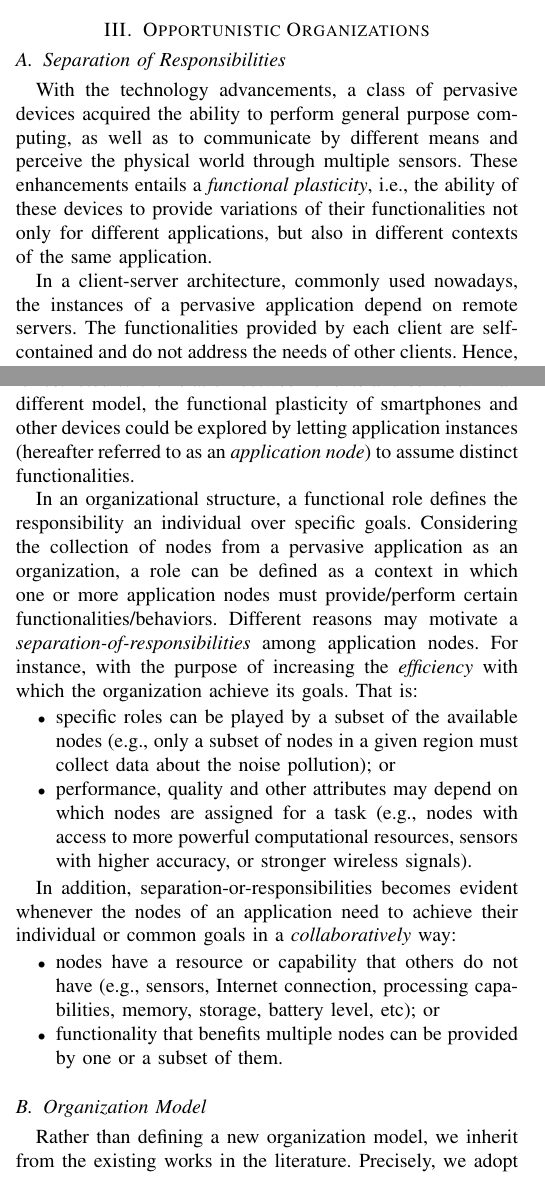
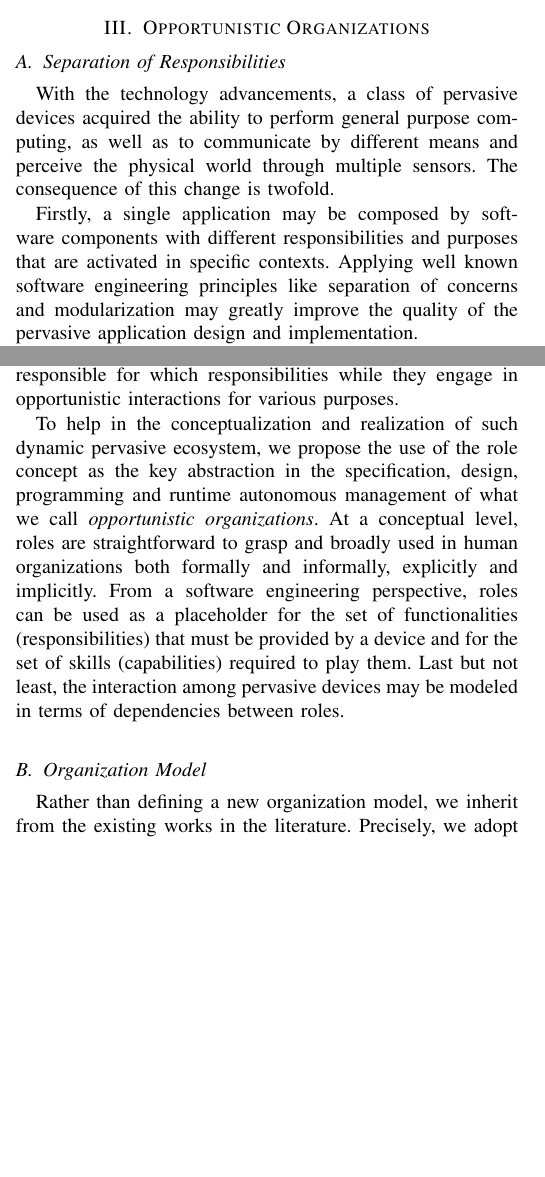
Before and after one commit to danilomendonca/sois-paper, a LaTeX paper (main.tex, which reads sections/edge_spaces.tex): two parts of the columns of page 2 of 8, joined at a grey line, cut so that both start at the same text, the shorter picture padded with empty space. Compiled offline with pdfLaTeX; a missing font is replaced by an installed copy or a similar font; a LaTeX package or settings file that is missing is left out.

Commit message:
if you want it done

```diff
--- a/sections/edge_spaces.tex
+++ b/sections/edge_spaces.tex
@@ -8,15 +8,26 @@
 	\label{fig:rationale}
 \end{figure*}
 
-
+%This subsection presents the main difference between
 \subsection{Separation of Responsibilities}
 
 %1: functional plasticity of nowaday's devices
-With the technology advancements, a class of pervasive devices acquired the ability to perform general purpose computing, as well as to communicate by different means and perceive the physical world through multiple sensors. These enhancements entails a \textit{functional plasticity}, i.e., the ability of these devices to provide variations of their functionalities not only for different applications, but also in different contexts of the same application.
+%TODO: does it make sense to put in a single shot without examples?
+With the technology advancements, a class of pervasive devices acquired the ability to perform general purpose computing, as well as to communicate by different means and perceive the physical world through multiple sensors. The consequence of this change is twofold.
 
-%2: from functional plasticity to a separation of functionalities
-In a client-server architecture, commonly used nowadays, the instances of a pervasive application depend on remote servers. The functionalities provided by each client are self-contained and do not address the needs of other clients. Hence, clients are symmetric with respect to each other; asymmetry is restricted to the relation between clients and servers.
-In an different model, the functional plasticity of smartphones and other devices could be explored by letting application instances (hereafter referred to as an \textit{application node}) to assume distinct functionalities.
+Firstly, a single application may be composed by software components with different responsibilities and purposes that are activated in specific contexts. Applying well known software engineering principles like separation of concerns and modularization may greatly improve the quality of the pervasive application design and implementation.
+
+Secondly, the relationship between pervasive devices is less frequently defined by their model; instead, it may depend on dynamic factors like their current level of resources. Accordingly, the original focus of pervasive computing research targeting compositions and interactions among devices with specific functionality~\cite{} must now consider the recurrent ambiguity in the decision of which devices should become responsible for which responsibilities while they engage in opportunistic interactions for various purposes.
+
+%For instance, if one device should coordinate the activities of its peers, different criteria may be used in the negotiation/election of the group coordinator.
+
+To help in the conceptualization and realization of such dynamic pervasive ecosystem, we propose the use of the role concept as the key abstraction in the specification, design, programming and runtime autonomous management of what we call \textit{opportunistic organizations}. At a conceptual level, roles are straightforward to grasp and broadly used in human organizations both formally and informally, explicitly and implicitly. From a software engineering perspective, roles can be used as a placeholder for the set of functionalities (responsibilities) that must be provided by a device and for the set of skills (capabilities) required to play them. Last but not least, the interaction among pervasive devices may be modeled in terms of dependencies between roles.
+
+%These enhancements entails a \textit{functional plasticity}, i.e., the ability of these devices to provide variations of their functionalities not only for different applications, but also in different contexts of the same application.
+
+%%2: from functional plasticity to a separation of functionalities
+%In a client-server architecture, commonly used nowadays, the instances of a pervasive application depend on remote servers. The functionalities provided by each client are self-contained and do not address the needs of other clients. Hence, clients are symmetric with respect to each other; asymmetry is restricted to the relation between clients and servers.
+%In an different model, the functional plasticity of smartphones and other devices could be explored by letting application instances (hereafter referred to as an \textit{application node}) to assume distinct functionalities.
 
 %, i.e., to assume different responsibilities over the application organization.
 
@@ -24,32 +35,34 @@ In an different model, the functional plasticity of smartphones and other device
 %with the rigid symmetry that characterizes the behavior performed by client nodes in a client-server architecture -- commonly used in today's applications --
 %or compared to the narrow set of functionalities provided by specialized and extremely resource-constrained devices,
 
-%3: definition of a functional role
-%In Role Theory, a \textit{role} defines a context in which an individual is expected to exhibit some behavior or pattern of behavior~\cite{}.
-In an organizational structure, a functional role defines the responsibility an individual over specific goals.
-%4: why they are important for pervasive applications
-Considering the collection of nodes from a pervasive application as an organization, a role can be defined as a context in which one or more application nodes must provide/perform certain functionalities/behaviors. Different reasons may motivate a \textit{separation-of-responsibilities} among application nodes.
-%4.1a: the case of MCS; application nodes are employers of an organization, which must efficiently employ their resources
-For instance, with the purpose of increasing the \textit{efficiency} with which the organization achieve its goals. That is:
-\begin{itemize}
-	\item  specific roles can be played by a subset of the available nodes (e.g., only a subset of nodes in a given region must collect data about the noise pollution); or
+%An organization can emerge from the assignment of roles with different
 
-	\item performance, quality and other attributes may depend on which nodes are assigned for a task (e.g., nodes with access to more powerful computational resources, sensors with higher accuracy, or stronger wireless signals).
-\end{itemize}
 
-%4.1b: why did I mention organization efficiency as a motivation
-%Today, MCS is the main class of application in which mobile devices are employed not to satisfy its owners needs, but the needs of external actors (e.g., a public institution responsible for monitoring the noise pollution in certain urban areas). Despite their uniqueness, the broad range of MCS applications justifies the inclusion of efficiency as a motivation.
-
-%4.2: the case of collaboration among nodes
-In addition, separation-or-responsibilities becomes evident whenever the nodes of an application need to achieve their individual or common goals in a \textit{collaboratively} way:
-
-\begin{itemize}
-
-	\item nodes have a resource or capability that others do not have (e.g., sensors, Internet connection, processing capabilities, memory, storage, battery level, etc); or
-
-	\item functionality that benefits multiple nodes can be provided by one or a subset of them.
-
-\end{itemize}
+%%3: definition of a functional role
+%In Role Theory, a \textit{role} defines a context in which an individual is expected to exhibit some behavior or pattern of behavior~\cite{}. In an organizational structure, a functional role defines the responsibility an individual over specific goals.
+%%4: why they are important for pervasive applications
+%Considering the collection of nodes from a pervasive application as an organization, a role can be defined as a context in which one or more application nodes must provide/perform certain functionalities/behaviors. Different reasons may motivate a \textit{separation-of-responsibilities} among application nodes.
+%%4.1a: the case of MCS; application nodes are employers of an organization, which must efficiently employ their resources
+%For instance, with the purpose of increasing the \textit{efficiency} with which the organization achieve its goals. That is:
+%\begin{itemize}
+%	\item  specific roles can be played by a subset of the available nodes (e.g., only a subset of nodes in a given region must collect data about the noise pollution); or
+%
+%	\item performance, quality and other attributes may depend on which nodes are assigned for a task (e.g., nodes with access to more powerful computational resources, sensors with higher accuracy, or stronger wireless signals).
+%\end{itemize}
+%
+%%4.1b: why did I mention organization efficiency as a motivation
+%%Today, MCS is the main class of application in which mobile devices are employed not to satisfy its owners needs, but the needs of external actors (e.g., a public institution responsible for monitoring the noise pollution in certain urban areas). Despite their uniqueness, the broad range of MCS applications justifies the inclusion of efficiency as a motivation.
+%
+%%4.2: the case of collaboration among nodes
+%In addition, separation-or-responsibilities becomes evident whenever the nodes of an application need to achieve their individual or common goals in a \textit{collaboratively} way:
+%
+%\begin{itemize}
+%
+%	\item nodes have a resource or capability that others do not have (e.g., sensors, Internet connection, processing capabilities, memory, storage, battery level, etc); or
+%
+%	\item functionality that benefits multiple nodes can be provided by one or a subset of them.
+%
+%\end{itemize}
 
 \subsection{Organization Model}
 
```
